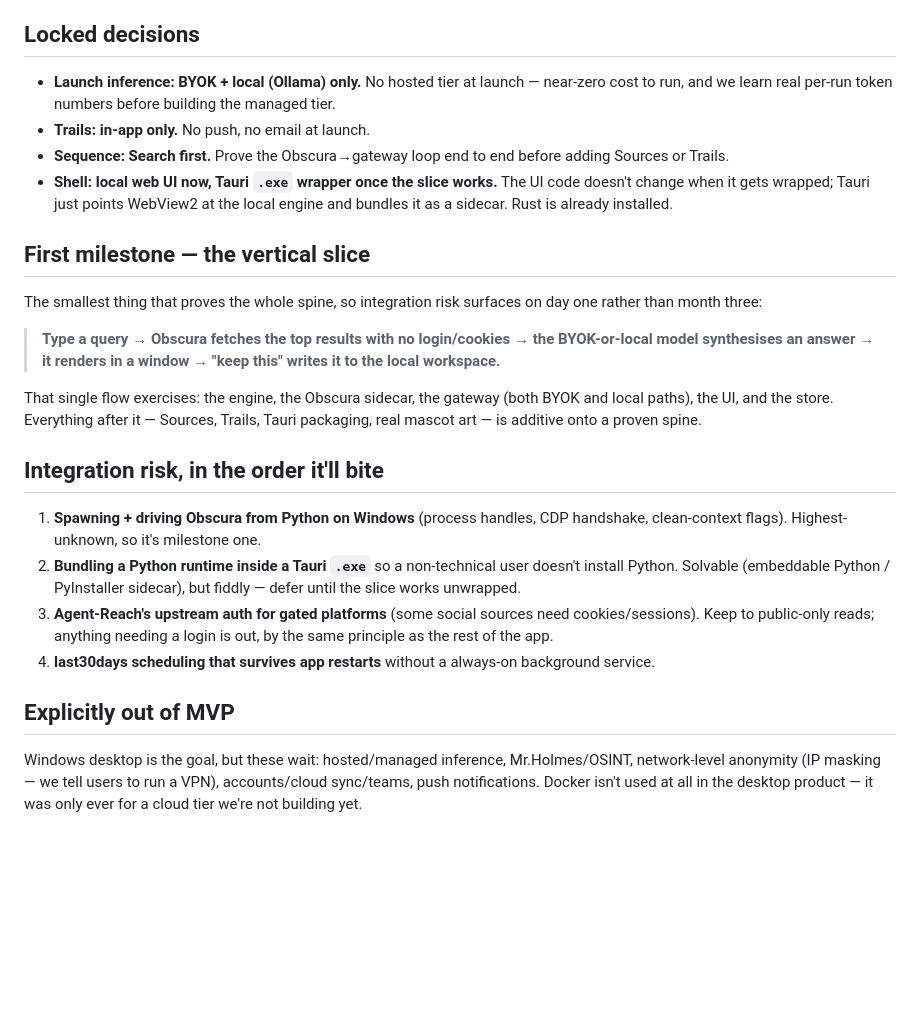
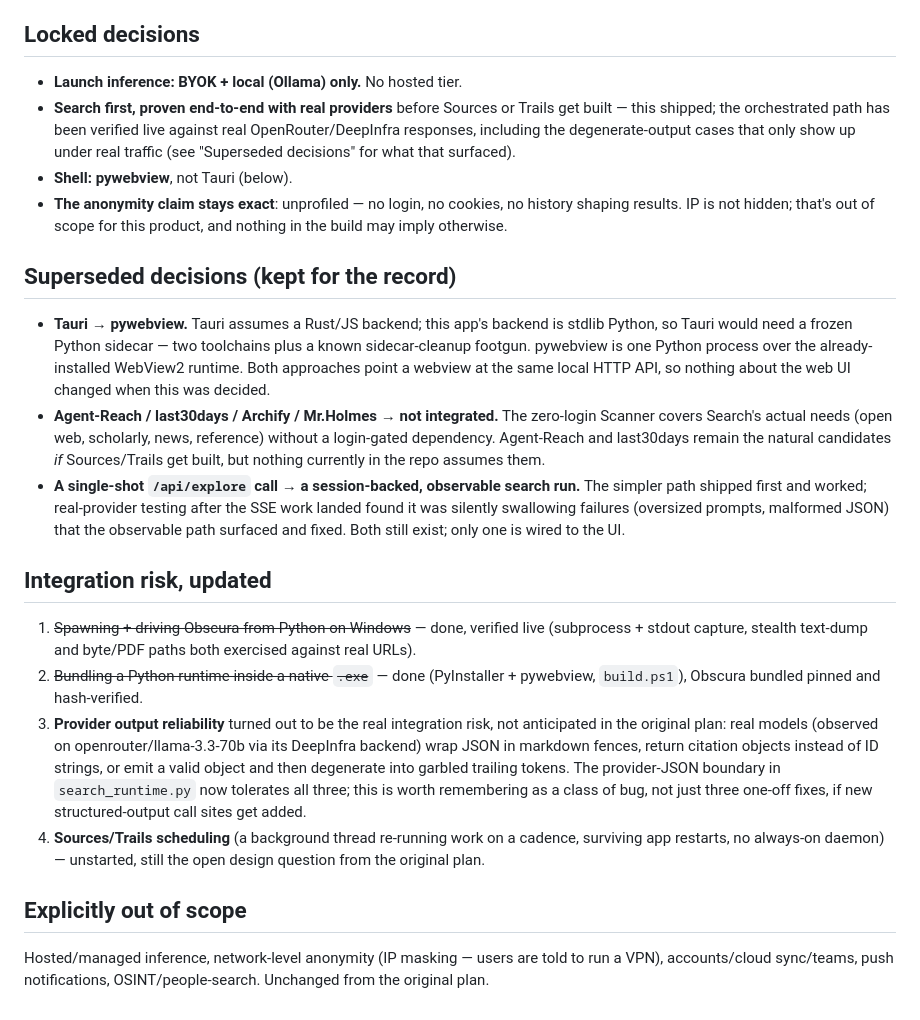
Before and after one commit to desimoose/celina, a Markdown page: .agents/architecture.md, the part around one of its changes. Drawn GitHub-style; blank space fills up the shorter version.

```diff
--- a/.agents/architecture.md
+++ b/.agents/architecture.md
@@ -74,46 +100,58 @@ feel dependable instead of broken-silent.
 
 ## Locked decisions
 
-- **Launch inference: BYOK + local (Ollama) only.** No hosted tier at launch —
-  near-zero cost to run, and we learn real per-run token numbers before
-  building the managed tier.
-- **Trails: in-app only.** No push, no email at launch.
-- **Sequence: Search first.** Prove the Obscura→gateway loop end to end before
-  adding Sources or Trails.
-- **Shell: local web UI now, Tauri `.exe` wrapper once the slice works.** The
-  UI code doesn't change when it gets wrapped; Tauri just points WebView2 at
-  the local engine and bundles it as a sidecar. Rust is already installed.
+- **Launch inference: BYOK + local (Ollama) only.** No hosted tier.
+- **Search first, proven end-to-end with real providers** before Sources or
+  Trails get built — this shipped; the orchestrated path has been verified
+  live against real OpenRouter/DeepInfra responses, including the
+  degenerate-output cases that only show up under real traffic (see
+  "Superseded decisions" for what that surfaced).
+- **Shell: pywebview**, not Tauri (below).
+- **The anonymity claim stays exact**: unprofiled — no login, no cookies, no
+  history shaping results. IP is not hidden; that's out of scope for this
+  product, and nothing in the build may imply otherwise.
 
-## First milestone — the vertical slice
+## Superseded decisions (kept for the record)
 
-The smallest thing that proves the whole spine, so integration risk surfaces
-on day one rather than month three:
+- **Tauri → pywebview.** Tauri assumes a Rust/JS backend; this app's backend
+  is stdlib Python, so Tauri would need a frozen Python sidecar — two
+  toolchains plus a known sidecar-cleanup footgun. pywebview is one Python
+  process over the already-installed WebView2 runtime. Both approaches point
+  a webview at the same local HTTP API, so nothing about the web UI changed
+  when this was decided.
+- **Agent-Reach / last30days / Archify / Mr.Holmes → not integrated.** The
+  zero-login Scanner covers Search's actual needs (open web, scholarly,
+  news, reference) without a login-gated dependency. Agent-Reach and
+  last30days remain the natural candidates *if* Sources/Trails get built,
+  but nothing currently in the repo assumes them.
+- **A single-shot `/api/explore` call → a session-backed, observable search
+  run.** The simpler path shipped first and worked; real-provider testing
+  after the SSE work landed found it was silently swallowing failures
+  (oversized prompts, malformed JSON) that the observable path surfaced and
+  fixed. Both still exist; only one is wired to the UI.
 
-> **Type a query → Obscura fetches the top results with no login/cookies →
-> the BYOK-or-local model synthesises an answer → it renders in a window →
-> "keep this" writes it to the local workspace.**
+## Integration risk, updated
 
-That single flow exercises: the engine, the Obscura sidecar, the gateway (both
-BYOK and local paths), the UI, and the store. Everything after it — Sources,
-Trails, Tauri packaging, real mascot art — is additive onto a proven spine.
+1. ~~Spawning + driving Obscura from Python on Windows~~ — done, verified
+   live (subprocess + stdout capture, stealth text-dump and byte/PDF paths
+   both exercised against real URLs).
+2. ~~Bundling a Python runtime inside a native `.exe`~~ — done
+   (PyInstaller + pywebview, `build.ps1`), Obscura bundled pinned and
+   hash-verified.
+3. **Provider output reliability** turned out to be the real integration
+   risk, not anticipated in the original plan: real models (observed on
+   openrouter/llama-3.3-70b via its DeepInfra backend) wrap JSON in
+   markdown fences, return citation objects instead of ID strings, or
+   emit a valid object and then degenerate into garbled trailing tokens.
+   The provider-JSON boundary in `search_runtime.py` now tolerates all
+   three; this is worth remembering as a class of bug, not just three
+   one-off fixes, if new structured-output call sites get added.
+4. **Sources/Trails scheduling** (a background thread re-running work on a
+   cadence, surviving app restarts, no always-on daemon) — unstarted,
+   still the open design question from the original plan.
 
-## Integration risk, in the order it'll bite
+## Explicitly out of scope
 
-1. **Spawning + driving Obscura from Python on Windows** (process handles, CDP
-   handshake, clean-context flags). Highest-unknown, so it's milestone one.
-2. **Bundling a Python runtime inside a Tauri `.exe`** so a non-technical user
-   doesn't install Python. Solvable (embeddable Python / PyInstaller sidecar),
-   but fiddly — defer until the slice works unwrapped.
-3. **Agent-Reach's upstream auth for gated platforms** (some social sources
-   need cookies/sessions). Keep to public-only reads; anything needing a login
-   is out, by the same principle as the rest of the app.
-4. **last30days scheduling that survives app restarts** without a always-on
-   background service.
-
-## Explicitly out of MVP
-
-Windows desktop is the goal, but these wait: hosted/managed inference,
-Mr.Holmes/OSINT, network-level anonymity (IP masking — we tell users to run a
-VPN), accounts/cloud sync/teams, push notifications. Docker isn't used at all
-in the desktop product — it was only ever for a cloud tier we're not building
-yet.
+Hosted/managed inference, network-level anonymity (IP masking — users are
+told to run a VPN), accounts/cloud sync/teams, push notifications,
+OSINT/people-search. Unchanged from the original plan.
```
Also changed, not shown: other parts of .agents/architecture.md (+80 -54 lines).
